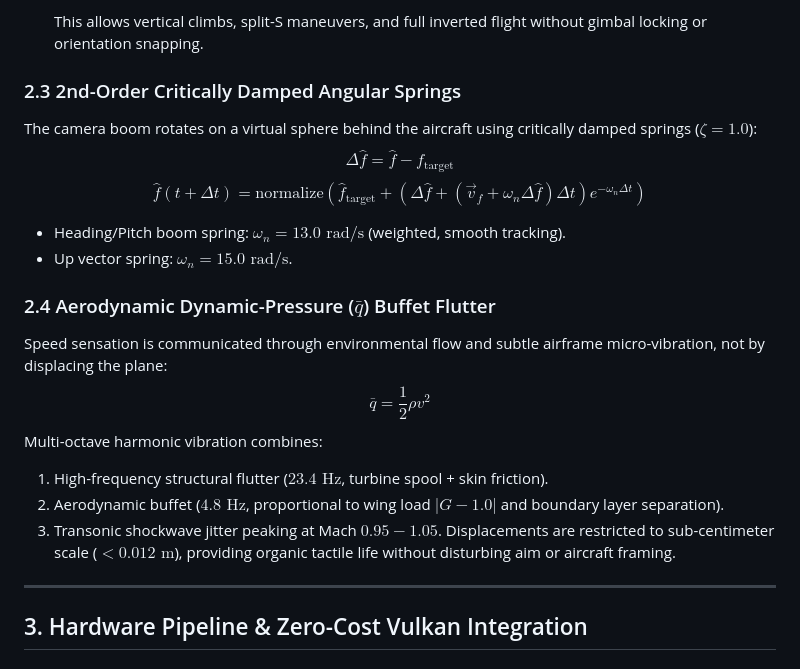
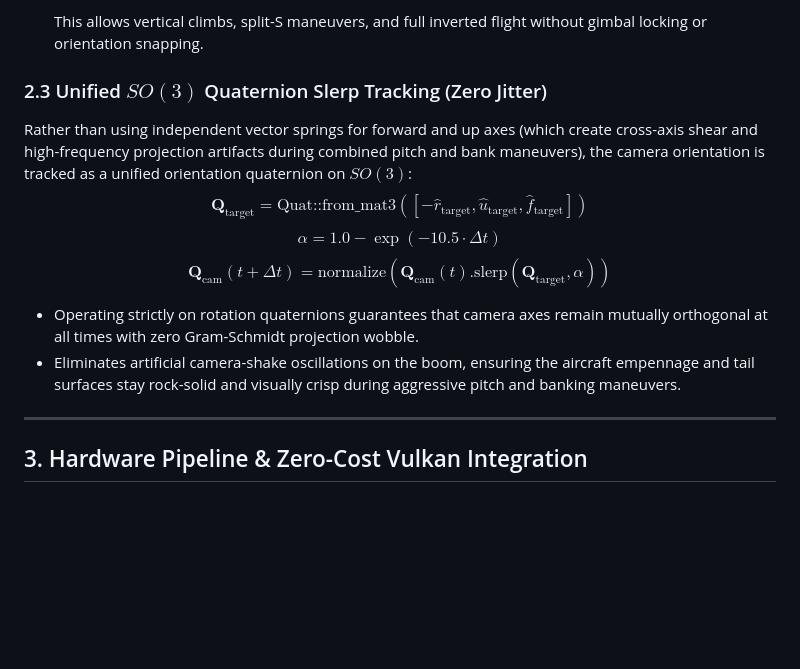
Before and after one commit to Schnellverstellzirkel/exploraFly_2, a Markdown page: docs/rendering/camera-immersion-and-optics.md, the part around the change. Drawn GitHub-style; blank space fills up the shorter version.

Commit message:
docs: document unified SO(3) quaternion camera tracking and jitter elimination

```diff
--- a/docs/rendering/camera-immersion-and-optics.md
+++ b/docs/rendering/camera-immersion-and-optics.md
@@ -39,21 +39,13 @@ In War Thunder's signature chase view, the camera decouples from the aircraft's
   $$\text{blend} = (1.0 - \hat{f}_y^2) \times 0.80$$
   This allows vertical climbs, split-S maneuvers, and full inverted flight without gimbal locking or orientation snapping.
 
-### 2.3 2nd-Order Critically Damped Angular Springs
-The camera boom rotates on a virtual sphere behind the aircraft using critically damped springs ($\zeta = 1.0$):
-$$\Delta \hat{f} = \hat{f} - \hat{f}_{\text{target}}$$
-$$\hat{f}(t + \Delta t) = \text{normalize}\left(\hat{f}_{\text{target}} + \left(\Delta \hat{f} + (\vec{v}_f + \omega_n \Delta \hat{f})\Delta t\right) e^{-\omega_n \Delta t}\right)$$
-- Heading/Pitch boom spring: $\omega_n = 13.0\text{ rad/s}$ (weighted, smooth tracking).
-- Up vector spring: $\omega_n = 15.0\text{ rad/s}$.
-
-### 2.4 Aerodynamic Dynamic-Pressure ($\bar{q}$) Buffet Flutter
-Speed sensation is communicated through environmental flow and subtle airframe micro-vibration, not by displacing the plane:
-$$\bar{q} = \frac{1}{2} \rho v^2$$
-Multi-octave harmonic vibration combines:
-1. High-frequency structural flutter ($23.4\text{ Hz}$, turbine spool + skin friction).
-2. Aerodynamic buffet ($4.8\text{ Hz}$, proportional to wing load $|G - 1.0|$ and boundary layer separation).
-3. Transonic shockwave jitter peaking at Mach $0.95 - 1.05$.
-Displacements are restricted to sub-centimeter scale ($<0.012\text{ m}$), providing organic tactile life without disturbing aim or aircraft framing.
+### 2.3 Unified $SO(3)$ Quaternion Slerp Tracking (Zero Jitter)
+Rather than using independent vector springs for forward and up axes (which create cross-axis shear and high-frequency projection artifacts during combined pitch and bank maneuvers), the camera orientation is tracked as a unified orientation quaternion on $SO(3)$:
+$$\mathbf{Q}_{\text{target}} = \text{Quat::from\_mat3}([-\hat{r}_{\text{target}}, \hat{u}_{\text{target}}, \hat{f}_{\text{target}}])$$
+$$\alpha = 1.0 - \exp(-10.5 \cdot \Delta t)$$
+$$\mathbf{Q}_{\text{cam}}(t + \Delta t) = \text{normalize}\left(\mathbf{Q}_{\text{cam}}(t).\text{slerp}(\mathbf{Q}_{\text{target}}, \alpha)\right)$$
+- Operating strictly on rotation quaternions guarantees that camera axes remain mutually orthogonal at all times with zero Gram-Schmidt projection wobble.
+- Eliminates artificial camera-shake oscillations on the boom, ensuring the aircraft empennage and tail surfaces stay rock-solid and visually crisp during aggressive pitch and banking maneuvers.
 
 ---
 
```
